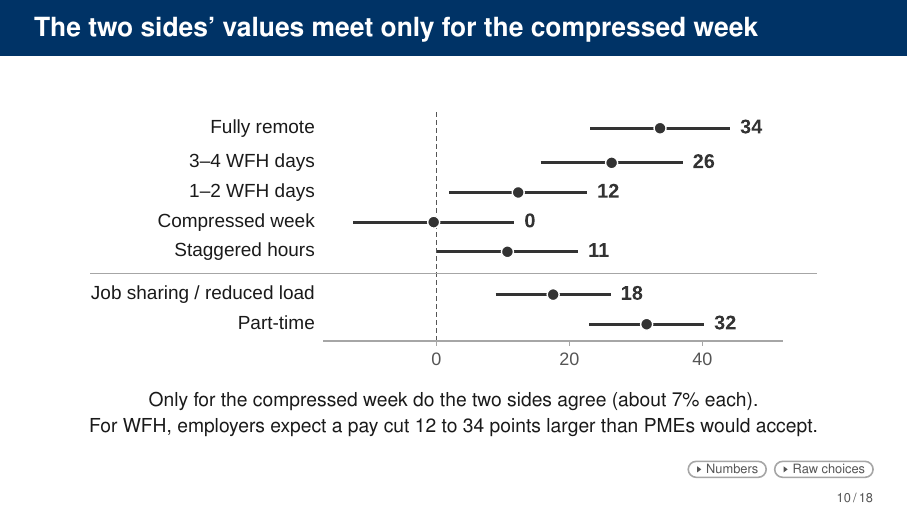
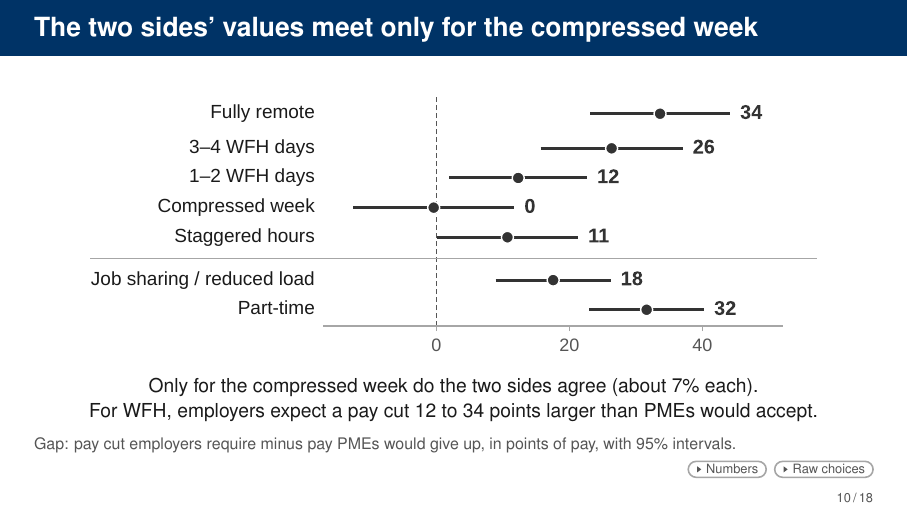
Before and after one commit to lsy9816/ResWork, LaTeX slides (MOM_presentation/overleaf_upload/main.tex): page 10 of 83. Compiled offline with pdfLaTeX.

Commit message:
Slide 10: restore the Gap definition note
Co-Authored-By: Claude Sonnet 5.5 <noreply@anthropic.com>
Claude-Session: https://claude.ai/code/session_01CDrd7CbNGkm4ND9QBnK4x2

```diff
--- a/MOM_presentation/overleaf_upload/main.tex
+++ b/MOM_presentation/overleaf_upload/main.tex
@@ -748,6 +748,7 @@ Put side by side, how far apart are the two sides?}
   \FigC{F_gap_m}
   % compressed-week wording: mandate "Evidence and language rules"; [Q5] 47% (41-53, appended) includes 50
   \Interp{Only for the compressed week do the two sides agree (about 7\% each).\\ For WFH, employers expect a pay cut 12 to 34 points larger than PMEs would accept.}
+    \SourceNote{Gap: pay cut employers require minus pay PMEs would give up, in points of pay, with 95\% intervals.}
   \Backups{\BL{B-fwa-table}{Numbers} \BL{B-modelfree}{Raw choices}}
   % Note = F_meet_r5's former footnote, verbatim (polish pass 7 Oct 2026): [s3b] equal-pay shares, 95% CIs;
   % [Q16] zones A-C are descriptive labels; [M1] PMEs' fully remote is measured against each PME's own commute.
```
Also changed, not shown: MOM_presentation/latex/main-2.tex (+1 -0 lines), MOM_presentation/overleaf_upload/main.pdf, 2 other files.
